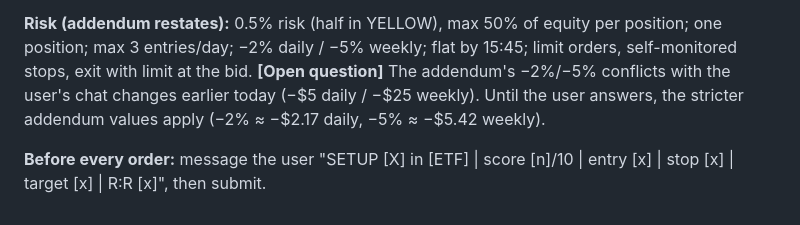
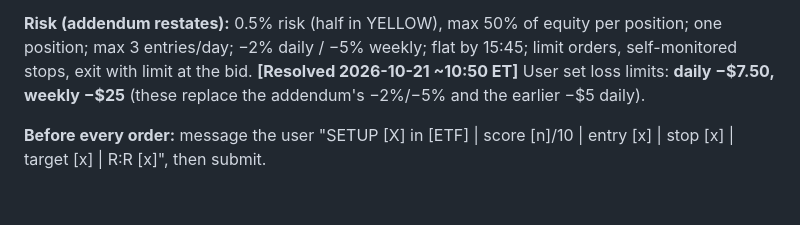
Before and after one commit to samuelborus-sketch/Catalyst-Dashboard, a Markdown page: trading-agent/STRATEGY.md, the part around the change. Rendered like a GitHub page.

Commit message:
Loss limits: $7.50 daily, $25 weekly
Co-Authored-By: Claude Opus 5.5 <noreply@anthropic.com>
Claude-Session: https://claude.ai/code/session_0128SmaWMsbsaUnQiKjm2ye2

```diff
--- a/trading-agent/STRATEGY.md
+++ b/trading-agent/STRATEGY.md
@@ -128,7 +128,6 @@ Thu Oct 22: run the regime check but skip the day if META or TSLA moves more tha
 
 **Risk (addendum restates):** 0.5% risk (half in YELLOW), max 50% of equity per position; one position; max 3 entries/day;
 −2% daily / −5% weekly; flat by 15:45; limit orders, self-monitored stops, exit with limit at the bid.
-**[Open question]** The addendum's −2%/−5% conflicts with the user's chat changes earlier today (−$5 daily / −$25 weekly).
-Until the user answers, the stricter addendum values apply (−2% ≈ −$2.17 daily, −5% ≈ −$5.42 weekly).
+**[Resolved 2026-10-21 ~10:50 ET]** User set loss limits: **daily −$7.50, weekly −$25** (these replace the addendum's −2%/−5% and the earlier −$5 daily).
 
 **Before every order:** message the user "SETUP [X] in [ETF] | score [n]/10 | entry [x] | stop [x] | target [x] | R:R [x]", then submit.
```
Also changed, not shown: trading-agent/logs/2026-10-21.md (+1 -0 lines).
